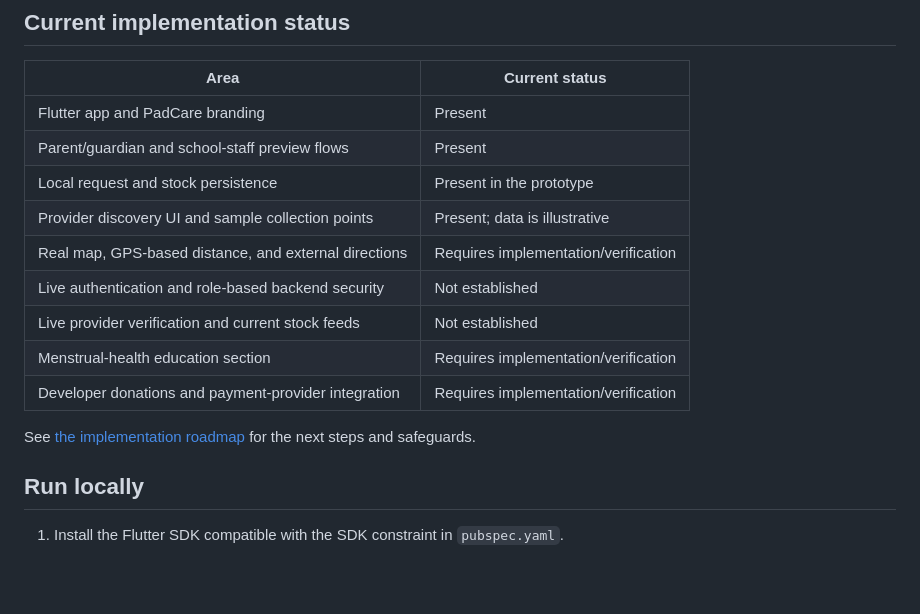
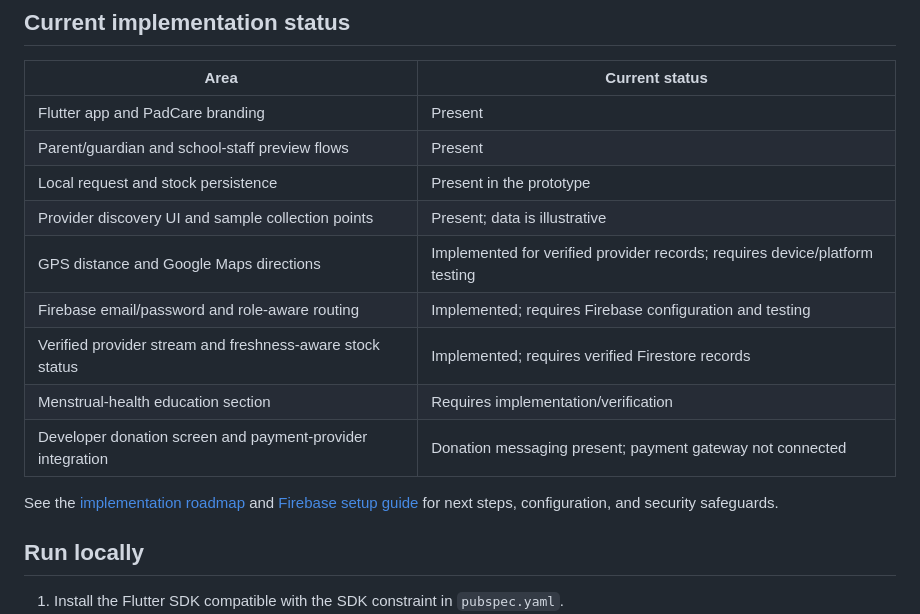
Before and after one commit to danmungufeni-dev/PadCare, a Markdown page: README.md, the part around the change. Drawn GitHub-style; blank space fills up the shorter version.

Commit message:
docs: update PadCare status and Firebase setup links

```diff
--- a/README.md
+++ b/README.md
@@ -37,13 +37,13 @@ Core experience: gradient splash screen; white home dashboard with the “Pads a
 | Parent/guardian and school-staff preview flows | Present |
 | Local request and stock persistence | Present in the prototype |
 | Provider discovery UI and sample collection points | Present; data is illustrative |
-| Real map, GPS-based distance, and external directions | Requires implementation/verification |
-| Live authentication and role-based backend security | Not established |
-| Live provider verification and current stock feeds | Not established |
+| GPS distance and Google Maps directions | Implemented for verified provider records; requires device/platform testing |
+| Firebase email/password and role-aware routing | Implemented; requires Firebase configuration and testing |
+| Verified provider stream and freshness-aware stock status | Implemented; requires verified Firestore records |
 | Menstrual-health education section | Requires implementation/verification |
-| Developer donations and payment-provider integration | Requires implementation/verification |
+| Developer donation screen and payment-provider integration | Donation messaging present; payment gateway not connected |
 
-See [the implementation roadmap](docs/IMPLEMENTATION_ROADMAP.md) for the next steps and safeguards.
+See the [implementation roadmap](docs/IMPLEMENTATION_ROADMAP.md) and [Firebase setup guide](docs/SETUP_FIREBASE.md) for next steps, configuration, and security safeguards.
 
 ## Run locally
 
```
